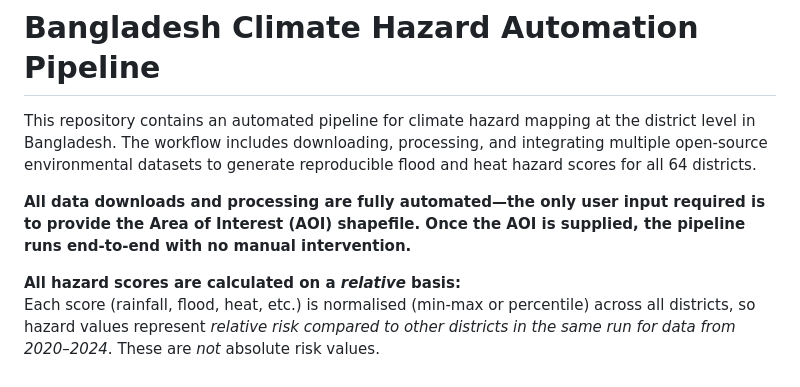
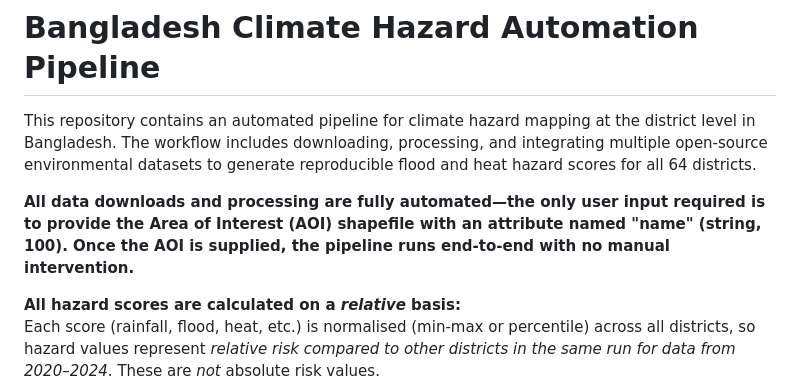
Before and after one commit to sabbir-delowar/climate-hazard, a Markdown page: README.md, the part around the change. Drawn GitHub-style.

Commit message:
Update README.md (#2)

```diff
--- a/README.md
+++ b/README.md
@@ -2,7 +2,7 @@
 
 This repository contains an automated pipeline for climate hazard mapping at the district level in Bangladesh. The workflow includes downloading, processing, and integrating multiple open-source environmental datasets to generate reproducible flood and heat hazard scores for all 64 districts.
 
-**All data downloads and processing are fully automated—the only user input required is to provide the Area of Interest (AOI) shapefile. Once the AOI is supplied, the pipeline runs end-to-end with no manual intervention.**
+**All data downloads and processing are fully automated—the only user input required is to provide the Area of Interest (AOI) shapefile with an attribute named "name" (string, 100). Once the AOI is supplied, the pipeline runs end-to-end with no manual intervention.**
 
 **All hazard scores are calculated on a *****relative***** basis:**\
 Each score (rainfall, flood, heat, etc.) is normalised (min-max or percentile) across all districts, so hazard values represent *relative risk compared to other districts in the same run for data from  2020–2024*. These are *not* absolute risk values.
```
